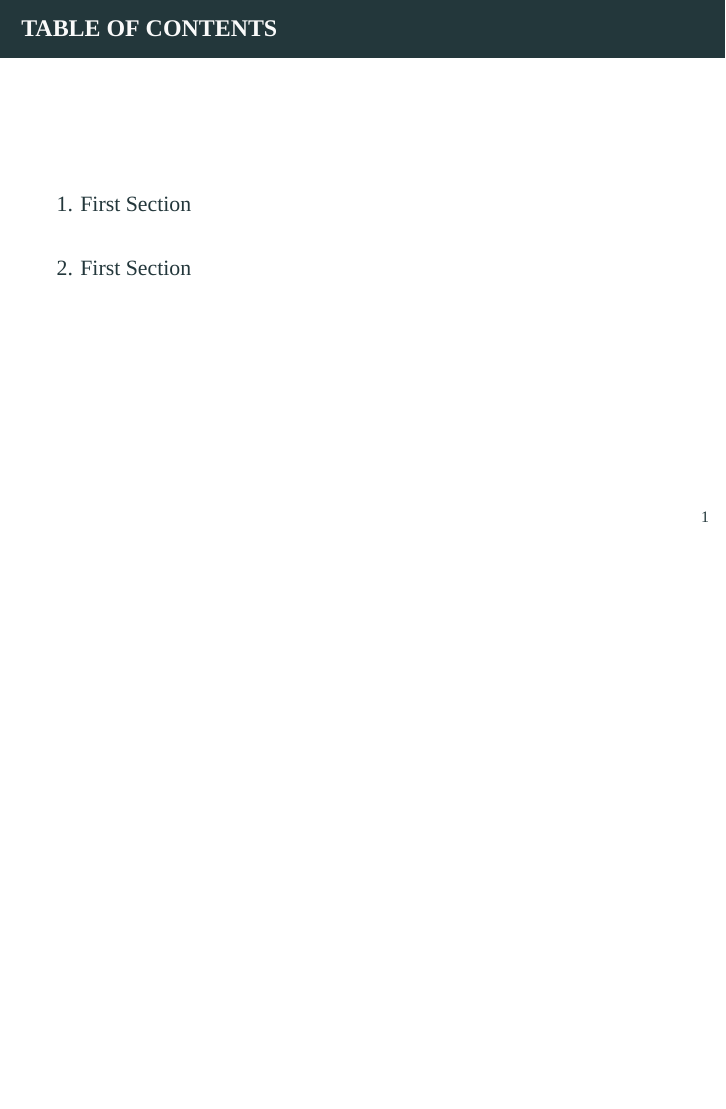
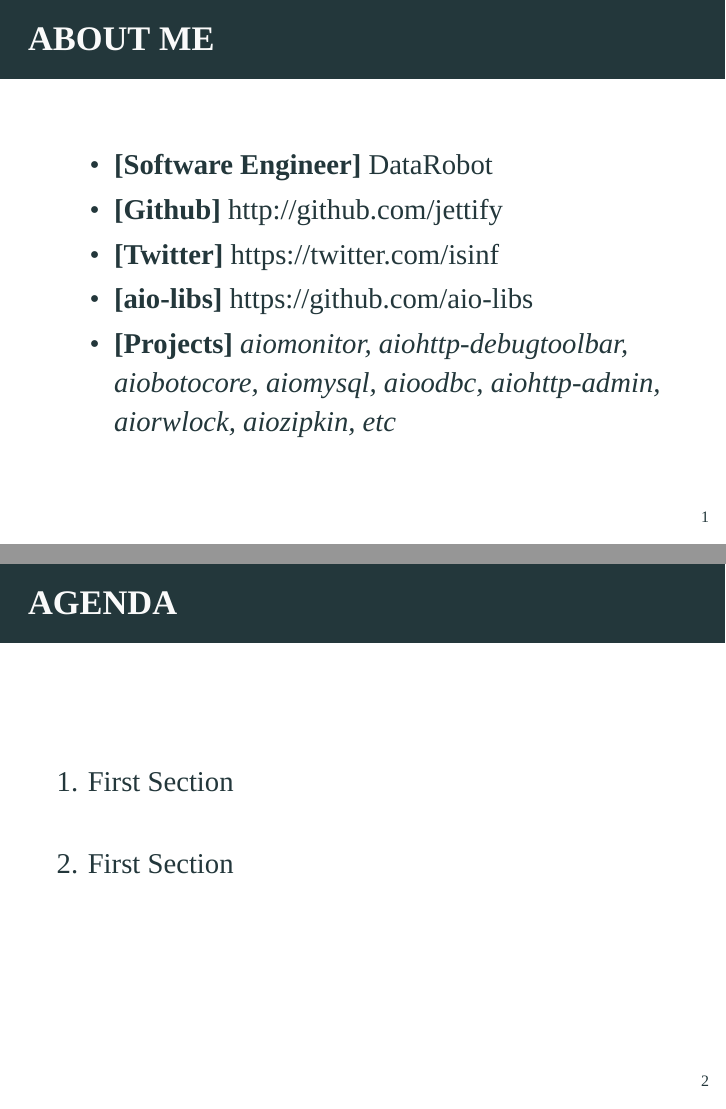
Before and after one commit to jettify/pyconua2018, LaTeX slides (slides.tex): page 2 of 7 before the commit and pages 2 and 3 of 8 after it, the two joined at a grey line, the shorter picture padded with empty space. Compiled offline with XeLaTeX; a missing font is replaced by an installed copy or a similar font.

Commit message:
about me section

```diff
--- a/slides.tex
+++ b/slides.tex
@@ -1,4 +1,4 @@
-\documentclass{beamer}
+\documentclass[14pt]{beamer}
 \usetheme[titleformat=allcaps]{metropolis}           % Use metropolis theme
 
 % make title separator line invisible
@@ -24,9 +24,24 @@
 % =========================================================================== %
 \begin{document}
   \maketitle
-
 % --------------------------------------------------------------------------- %
-  \begin{frame}{Table of contents}
+  \begin{frame}{About Me}
+    \begin{itemize}
+        \item \textbf{[Software Engineer]}  DataRobot
+        \item \textbf{[Github]}
+            \href{http://github.com/jettify}{http://github.com/jettify}
+        \item \textbf{[Twitter]}
+            \href{https://twitter.com/isinf}{https://twitter.com/isinf}
+        \item \textbf{[aio-libs]}
+            \href{https://github.com/aio-libs}{https://github.com/aio-libs}
+        \item \textbf{[Projects]}
+            \textit{aiomonitor, aiohttp-debugtoolbar,
+          aiobotocore, aiomysql, aioodbc, aiohttp-admin, aiorwlock,
+          aiozipkin, etc}
+    \end{itemize}
+  \end{frame}
+% --------------------------------------------------------------------------- %
+  \begin{frame}{Agenda}
     \setbeamertemplate{section in toc}[sections numbered]
     \tableofcontents[hideallsubsections]
   \end{frame}
```
